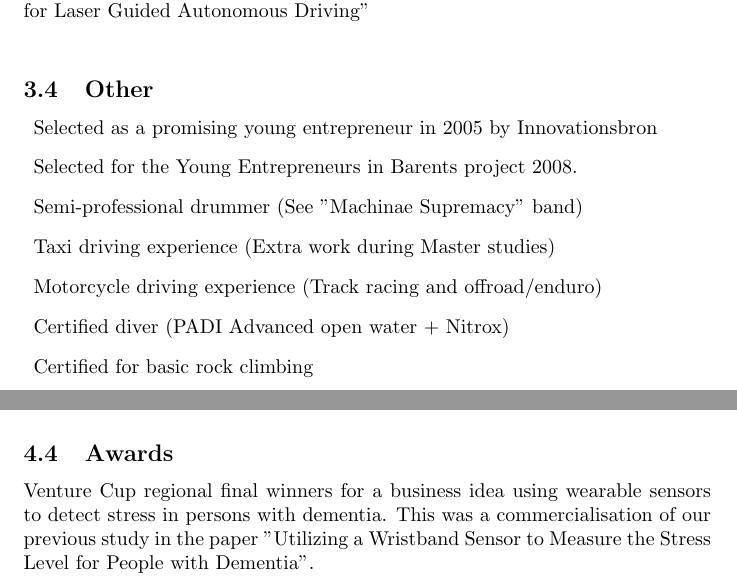
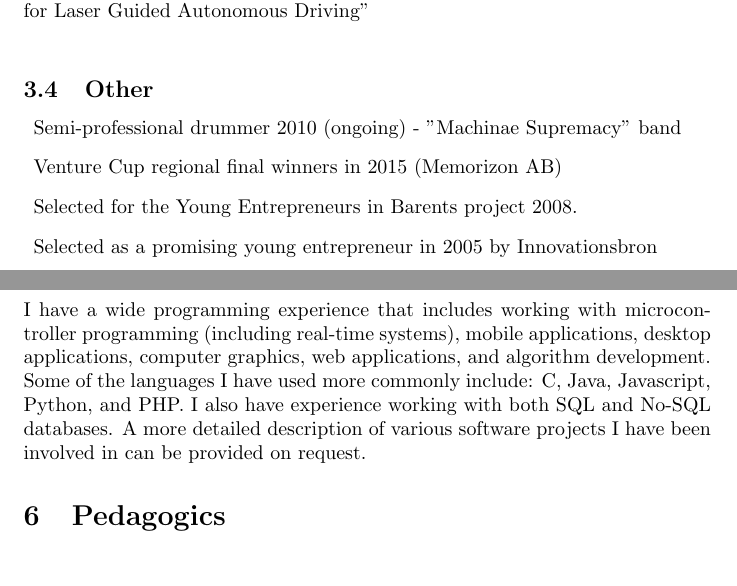
Before and after one commit to nenovrak/CV-2018, a LaTeX document (main.tex): two parts of pages 4 and 6 of 7 before the commit and two parts of pages 4 and 7 of 8 after it, joined at a grey line, cut so that both start at the same text. Compiled offline with pdfLaTeX.

Commit message:
Updates from Overleaf

```diff
--- a/main.tex
+++ b/main.tex
@@ -66,13 +66,10 @@ Luleå University of Technology 2010 - Thesis title: "Time-Efficient Algorithms
 
 \subsection{Other}
 \begin{description}
+\item Semi-professional drummer 2010 (ongoing) - "Machinae Supremacy" band
+\item Venture Cup regional final winners in 2015 (Memorizon AB)
+\item Selected for the Young Entrepreneurs in Barents project 2008.
 \item Selected as a promising young entrepreneur in 2005 by Innovationsbron
-\item Selected for the Young Entrepreneurs in Barents project 2008.
-\item Semi-professional drummer (See "Machinae Supremacy" band)
-\item Taxi driving experience (Extra work during Master studies)
-\item Motorcycle driving experience (Track racing and offroad/enduro)
-\item Certified diver (PADI Advanced open water + Nitrox)
-\item Certified for basic rock climbing
 \end{description}
 
 
@@ -153,11 +150,11 @@ DOI 10.3390/proceedings2191241,
 
 %\subsection{Dissemination of Research Results}
 
-\subsection{Awards}
-Venture Cup regional final winners for a business idea using wearable sensors to detect stress in persons with dementia. This was a commercialisation of our previous study in the paper "Utilizing a Wristband Sensor to Measure the Stress Level for People with Dementia".
-
 \newpage
 
+% Pedagogical merits
+\section{Software Development}
+I have a wide programming experience that includes working with microcontroller programming (including real-time systems), mobile applications, desktop applications, computer graphics, web applications, and algorithm development. Some of the languages I have used more commonly include: C, Java, Javascript, Python, and PHP. I also have experience working with both SQL and No-SQL databases. A more detailed description of various software projects I have been involved in can be provided on request.
 
 % Pedagogical merits
 \section{Pedagogics}
```
Also changed, not shown: main.tex (7 more changed lines).
